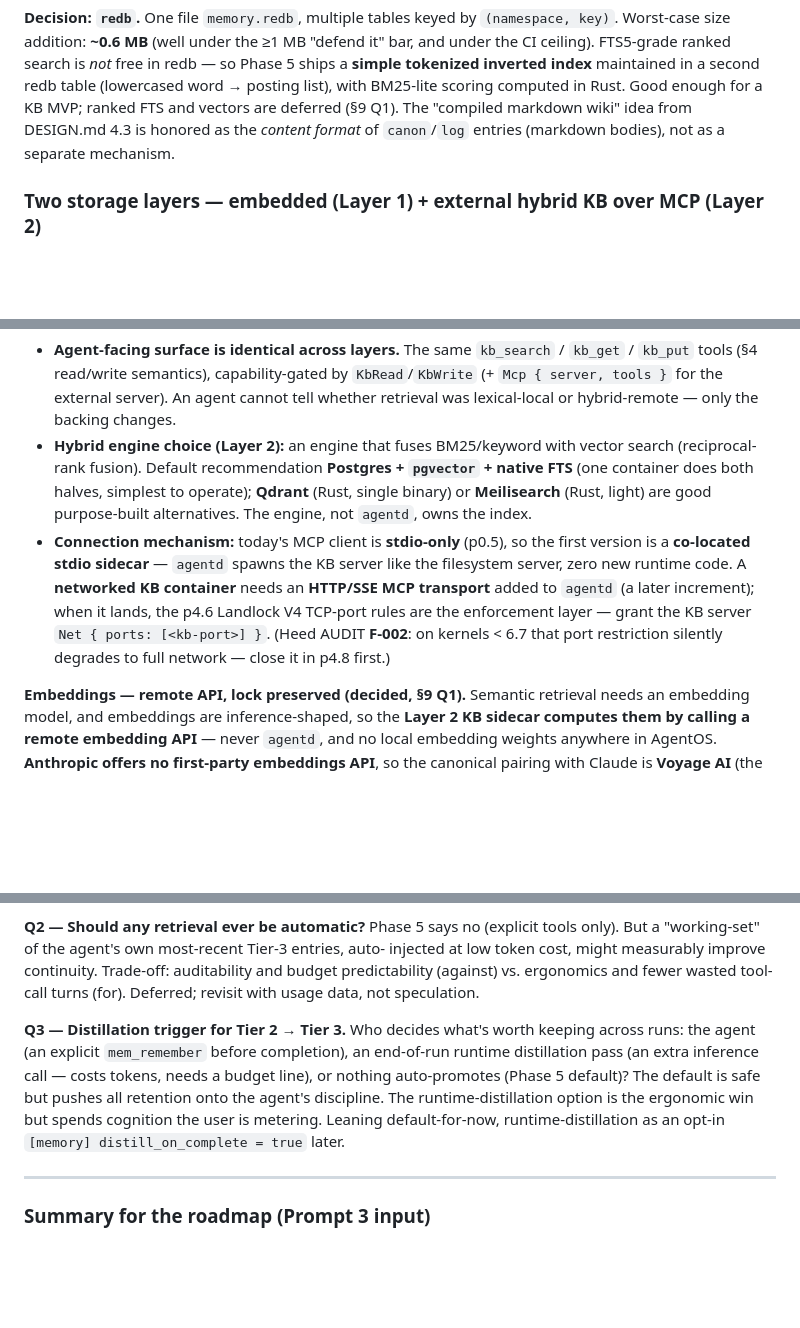
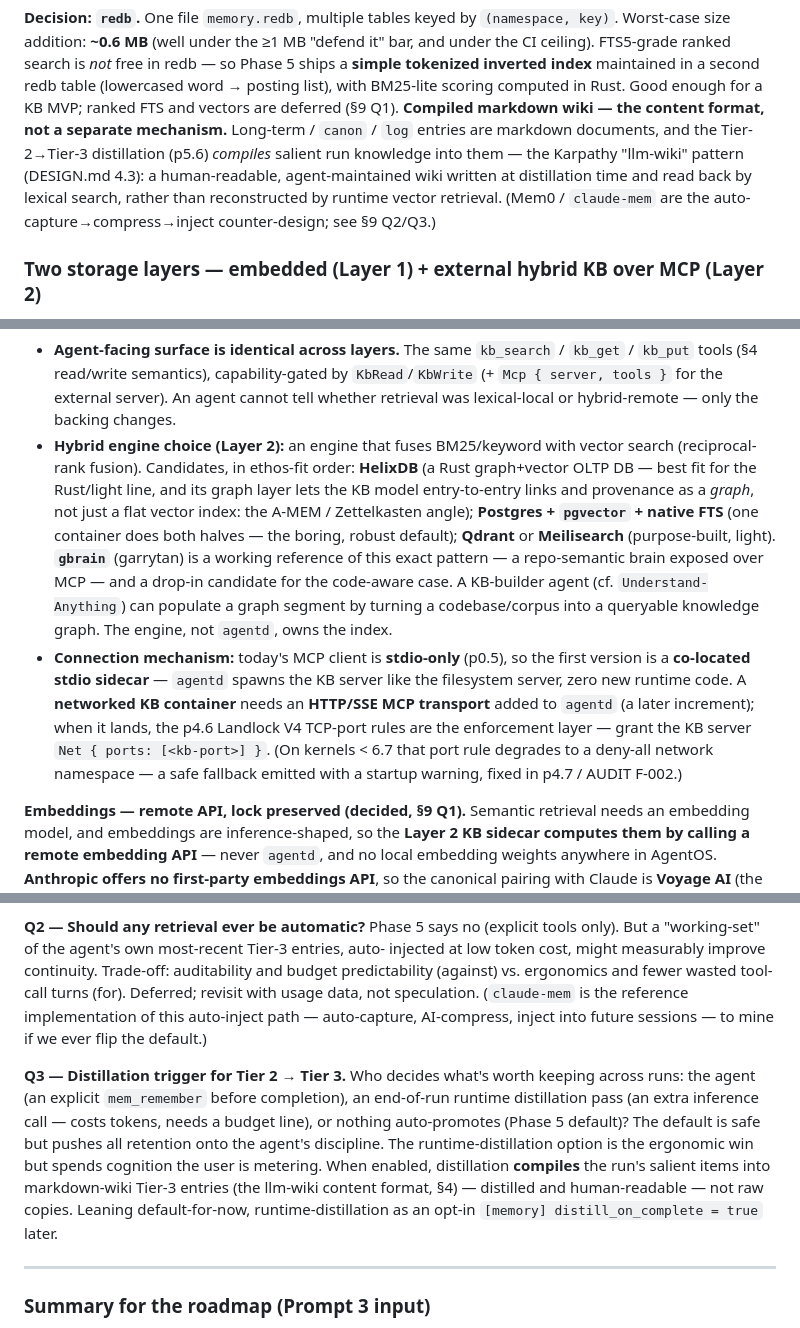
Before and after one commit to 0x89karan/runtime1, a Markdown page: docs/DESIGN-memory.md, 3 parts joined by grey strips. Rendered like a GitHub page; blank space fills up the shorter version.

Commit message:
docs(memory): fold in Layer-2 graph engine + compiled-markdown-wiki distillation
From the repo-ideas research (#2 and #3 of the top fits):

#2 — Layer-2 KB engine (DESIGN-memory §4 + ROADMAP Beyond):
- HelixDB (Rust graph+vector) added as the top ethos-fit candidate; its graph
  layer models entry-to-entry links + provenance as a graph (A-MEM/Zettelkasten),
  not just a flat vector index.
- gbrain named as a working reference of the external-KB-over-MCP pattern.
- Understand-Anything cited as a KB-builder (codebase → knowledge graph segment).

#3 — Compiled-markdown-wiki memory (DESIGN-memory §4/§9, PHASE-5-PLAN p5.6):
- Long-term/canon/log entries are markdown docs; the Tier-2→Tier-3 distillation
  (p5.6) *compiles* salient knowledge into them — the Karpathy "llm-wiki" pattern.
- claude-mem referenced as the auto-capture→compress→inject counter-design (§9 Q2).

Also fixed a now-stale note: F-002 (pre-6.7 Net deny-all fallback) was closed in
p4.7, not "p4.8 first". (The 4 MB→6 MB guard-reference cleanup is left as a
separate follow-up.)

Co-Authored-By: Claude Opus 4.8 (1M context) <noreply@anthropic.com>

```diff
--- a/docs/DESIGN-memory.md
+++ b/docs/DESIGN-memory.md
@@ -300,9 +300,13 @@ footprint:
 free in redb — so Phase 5 ships a **simple tokenized inverted index** maintained in
 a second redb table (lowercased word → posting list), with BM25-lite scoring
 computed in Rust. Good enough for a KB MVP; ranked FTS and vectors are deferred
-(§9 Q1). The "compiled markdown wiki" idea from DESIGN.md 4.3 is honored as the
-*content format* of `canon`/`log` entries (markdown bodies), not as a separate
-mechanism.
+(§9 Q1). **Compiled markdown wiki — the content format, not a separate mechanism.**
+Long-term / `canon` / `log` entries are markdown documents, and the Tier-2→Tier-3
+distillation (p5.6) *compiles* salient run knowledge into them — the Karpathy
+"llm-wiki" pattern (DESIGN.md 4.3): a human-readable, agent-maintained wiki written at
+distillation time and read back by lexical search, rather than reconstructed by runtime
+vector retrieval. (Mem0 / `claude-mem` are the auto-capture→compress→inject
+counter-design; see §9 Q2/Q3.)
 
 ### Two storage layers — embedded (Layer 1) + external hybrid KB over MCP (Layer 2)
 
@@ -324,17 +328,24 @@ remote-cognition lock — see embeddings below).
   (+ `Mcp { server, tools }` for the external server). An agent cannot tell whether
   retrieval was lexical-local or hybrid-remote — only the backing changes.
 - **Hybrid engine choice (Layer 2):** an engine that fuses BM25/keyword with vector
-  search (reciprocal-rank fusion). Default recommendation **Postgres + `pgvector` +
-  native FTS** (one container does both halves, simplest to operate); **Qdrant**
-  (Rust, single binary) or **Meilisearch** (Rust, light) are good purpose-built
-  alternatives. The engine, not `agentd`, owns the index.
+  search (reciprocal-rank fusion). Candidates, in ethos-fit order: **HelixDB** (a Rust
+  graph+vector OLTP DB — best fit for the Rust/light line, and its graph layer lets the
+  KB model entry-to-entry links and provenance as a *graph*, not just a flat vector
+  index: the A-MEM / Zettelkasten angle); **Postgres + `pgvector` + native FTS** (one
+  container does both halves — the boring, robust default); **Qdrant** or **Meilisearch**
+  (purpose-built, light). **`gbrain`** (garrytan) is a working reference of this exact
+  pattern — a repo-semantic brain exposed over MCP — and a drop-in candidate for the
+  code-aware case. A KB-builder agent (cf. `Understand-Anything`) can populate a graph
+  segment by turning a codebase/corpus into a queryable knowledge graph. The engine, not
+  `agentd`, owns the index.
 - **Connection mechanism:** today's MCP client is **stdio-only** (p0.5), so the first
   version is a **co-located stdio sidecar** — `agentd` spawns the KB server like the
   filesystem server, zero new runtime code. A **networked KB container** needs an
   **HTTP/SSE MCP transport** added to `agentd` (a later increment); when it lands, the
   p4.6 Landlock V4 TCP-port rules are the enforcement layer — grant the KB server
-  `Net { ports: [<kb-port>] }`. (Heed AUDIT **F-002**: on kernels < 6.7 that port
-  restriction silently degrades to full network — close it in p4.8 first.)
+  `Net { ports: [<kb-port>] }`. (On kernels < 6.7 that port rule degrades to a deny-all
+  network namespace — a safe fallback emitted with a startup warning, fixed in p4.7 /
+  AUDIT F-002.)
 
 **Embeddings — remote API, lock preserved (decided, §9 Q1).** Semantic retrieval needs
 an embedding model, and embeddings are inference-shaped, so the **Layer 2 KB sidecar
@@ -539,14 +550,18 @@ Phase 5's reach.
 only). But a "working-set" of the agent's own most-recent Tier-3 entries, auto-
 injected at low token cost, might measurably improve continuity. Trade-off:
 auditability and budget predictability (against) vs. ergonomics and fewer wasted
-tool-call turns (for). Deferred; revisit with usage data, not speculation.
+tool-call turns (for). Deferred; revisit with usage data, not speculation. (`claude-mem`
+is the reference implementation of this auto-inject path — auto-capture, AI-compress,
+inject into future sessions — to mine if we ever flip the default.)
 
 **Q3 — Distillation trigger for Tier 2 → Tier 3.** Who decides what's worth keeping
 across runs: the agent (an explicit `mem_remember` before completion), an end-of-run
 runtime distillation pass (an extra inference call — costs tokens, needs a budget
 line), or nothing auto-promotes (Phase 5 default)? The default is safe but pushes all
 retention onto the agent's discipline. The runtime-distillation option is the
-ergonomic win but spends cognition the user is metering. Leaning default-for-now,
+ergonomic win but spends cognition the user is metering. When enabled, distillation
+**compiles** the run's salient items into markdown-wiki Tier-3 entries (the llm-wiki
+content format, §4) — distilled and human-readable — not raw copies. Leaning default-for-now,
 runtime-distillation as an opt-in `[memory] distill_on_complete = true` later.
 
 ---
```
Also changed, not shown: docs/PHASE-5-PLAN.md (+3 -1 lines), docs/ROADMAP.md (+3 -1 lines).
